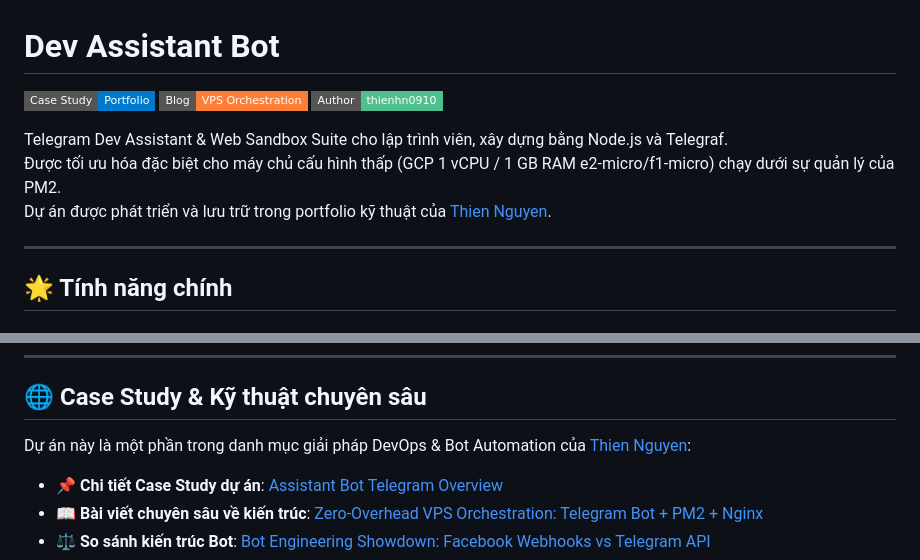
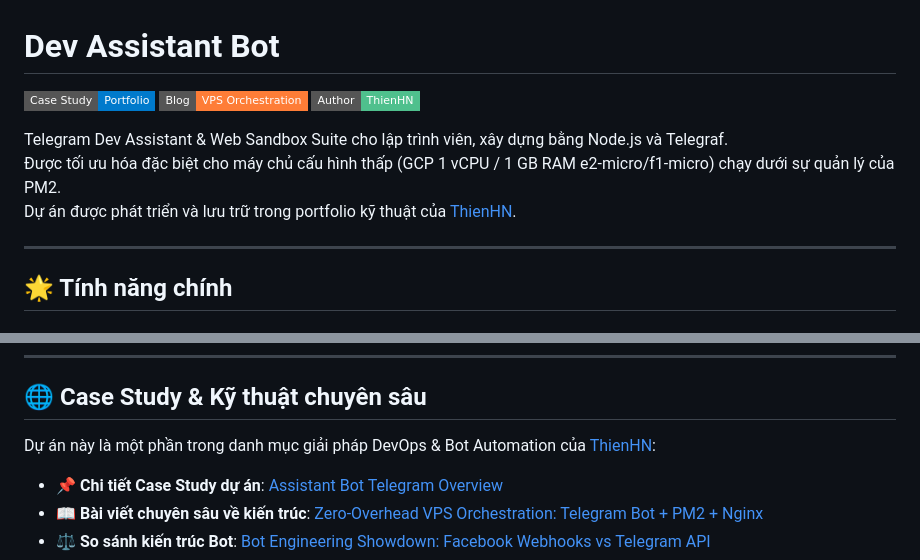
Before and after one commit to ThienHN0910/assistant-bot, a Markdown page: README.md, 2 parts joined by grey strips. GitHub-like rendering; badges without logos.

Commit message:
docs: update author attribution to ThienHN

```diff
--- a/README.md
+++ b/README.md
@@ -2,11 +2,11 @@
 
 [![Case Study](https://img.shields.io/badge/Case_Study-Portfolio-007ACC?style=flat-square&logo=vercel)](https://thienhn0910.vercel.app/projects/assisstantbot-telegram-overview)
 [![Blog](https://img.shields.io/badge/Blog-VPS_Orchestration-orange?style=flat-square)](https://thienhn0910.vercel.app/blog/zero-overhead-vps-orchestration-telegram-bot-pm2-nginx)
-[![Author](https://img.shields.io/badge/Author-thienhn0910-4FC08D?style=flat-square)](https://thienhn0910.vercel.app/)
+[![Author](https://img.shields.io/badge/Author-ThienHN-4FC08D?style=flat-square)](https://thienhn0910.vercel.app/)
 
 Telegram Dev Assistant & Web Sandbox Suite cho lập trình viên, xây dựng bằng Node.js và Telegraf.
 Được tối ưu hóa đặc biệt cho máy chủ cấu hình thấp (GCP 1 vCPU / 1 GB RAM e2-micro/f1-micro) chạy dưới sự quản lý của PM2.
-Dự án được phát triển và lưu trữ trong portfolio kỹ thuật của [Thien Nguyen](https://thienhn0910.vercel.app/).
+Dự án được phát triển và lưu trữ trong portfolio kỹ thuật của [ThienHN](https://thienhn0910.vercel.app/).
 
 ---
 
@@ -152,7 +152,7 @@ assistant-bot/
 
 ## 🌐 Case Study & Kỹ thuật chuyên sâu
 
-Dự án này là một phần trong danh mục giải pháp DevOps & Bot Automation của [Thien Nguyen](https://thienhn0910.vercel.app/):
+Dự án này là một phần trong danh mục giải pháp DevOps & Bot Automation của [ThienHN](https://thienhn0910.vercel.app/):
 - 📌 **Chi tiết Case Study dự án**: [Assistant Bot Telegram Overview](https://thienhn0910.vercel.app/projects/assisstantbot-telegram-overview)
 - 📖 **Bài viết chuyên sâu về kiến trúc**: [Zero-Overhead VPS Orchestration: Telegram Bot + PM2 + Nginx](https://thienhn0910.vercel.app/blog/zero-overhead-vps-orchestration-telegram-bot-pm2-nginx)
 - ⚖️ **So sánh kiến trúc Bot**: [Bot Engineering Showdown: Facebook Webhooks vs Telegram API](https://thienhn0910.vercel.app/blog/bot-engineering-showdown-facebook-webhooks-vs-telegram-api)
```
